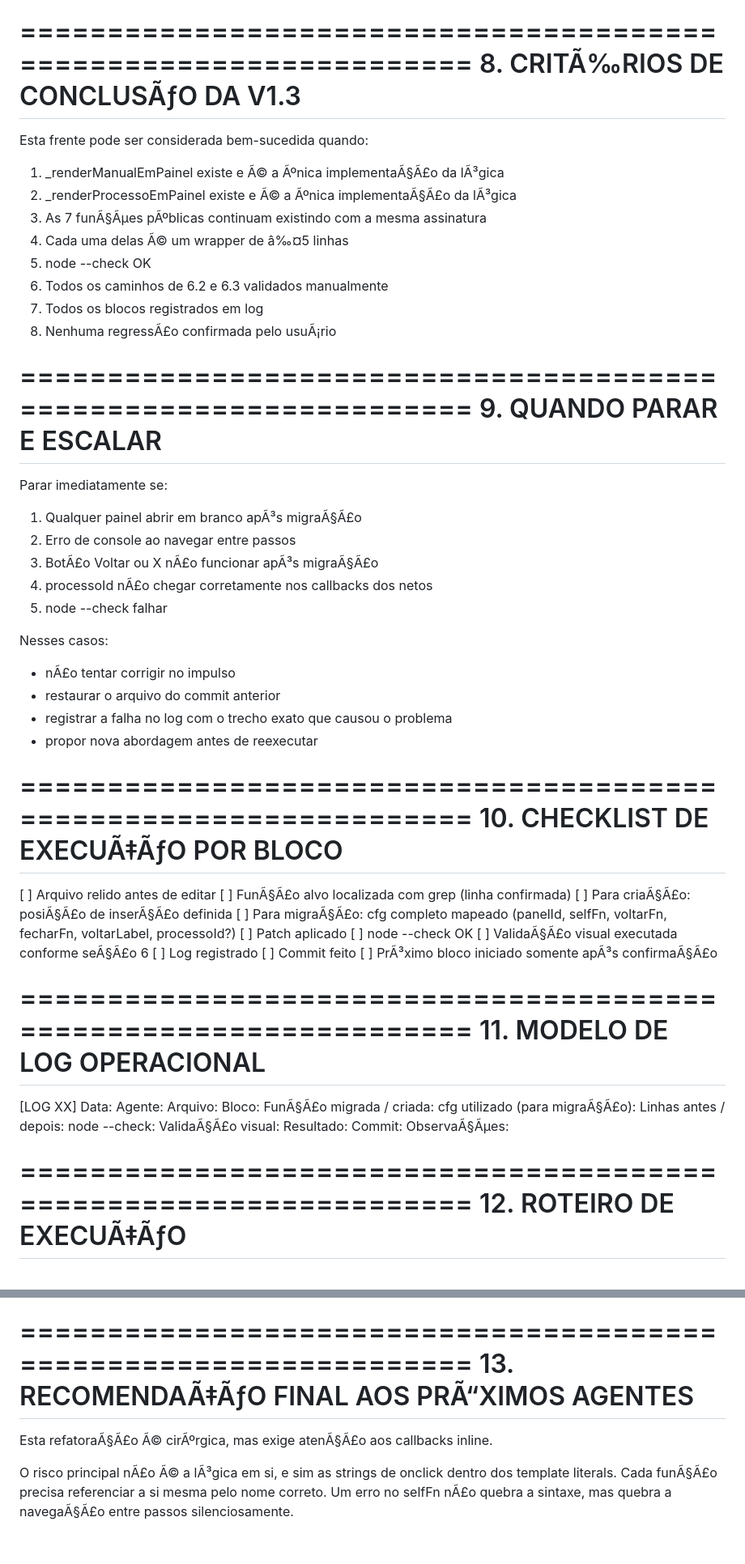
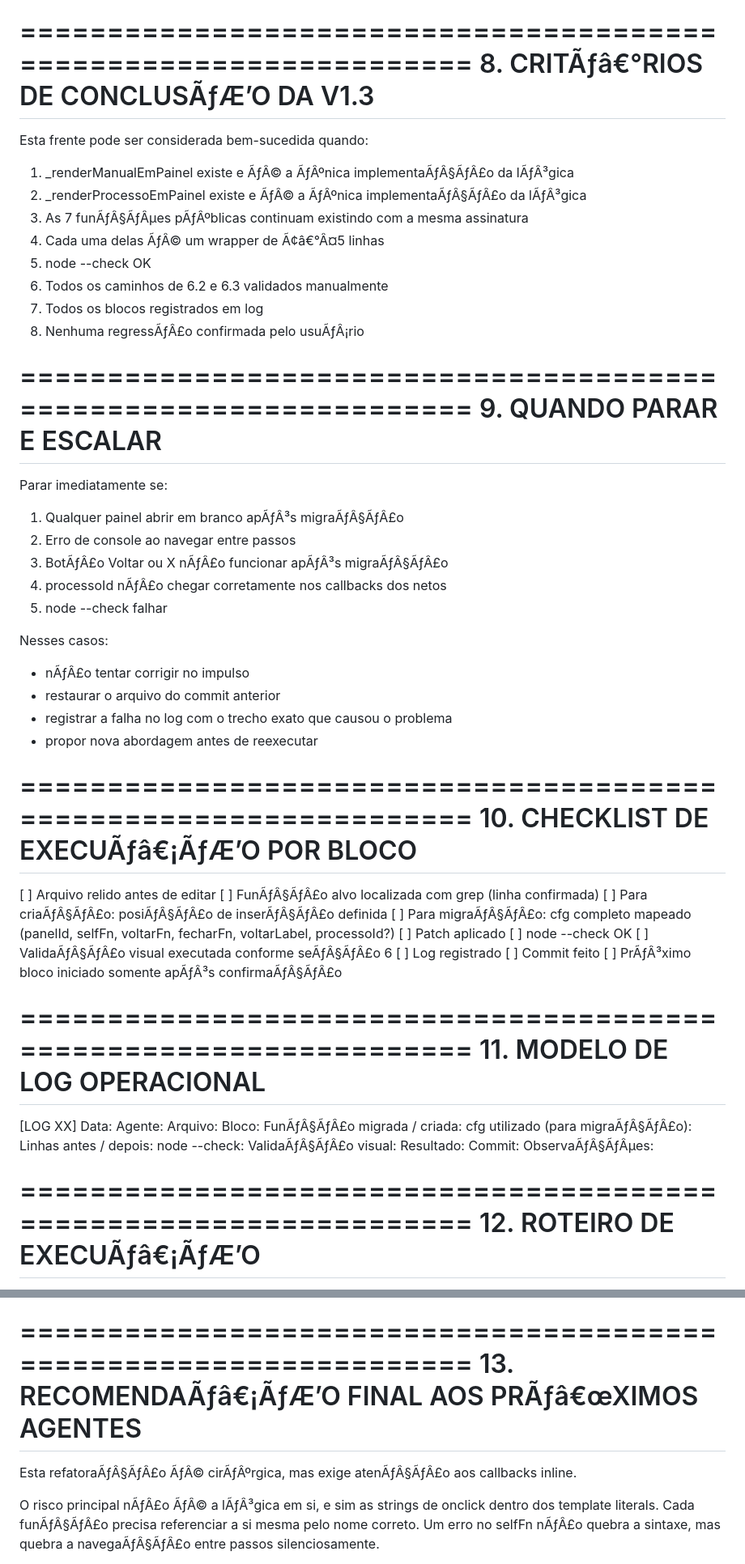
Before and after one commit to josemelao/sisagri, a Markdown page: plano-refatoracao-v1.3.md, 2 parts joined by grey strips. Shown at 81% size. GitHub-like rendering; blank space fills up the shorter version.

```diff
--- a/plano-refatoracao-v1.3.md
+++ b/plano-refatoracao-v1.3.md
@@ -274,47 +274,47 @@ REGRAS ADICIONAIS:
 
 ==================================================================
-8. CRITÃ‰RIOS DE CONCLUSÃƒO DA V1.3
+8. CRITÃƒâ€°RIOS DE CONCLUSÃƒÆ’O DA V1.3
 ==================================================================
 Esta frente pode ser considerada bem-sucedida quando:
 
-1. _renderManualEmPainel existe e Ã© a Ãºnica implementaÃ§Ã£o da lÃ³gica
-2. _renderProcessoEmPainel existe e Ã© a Ãºnica implementaÃ§Ã£o da lÃ³gica
-3. As 7 funÃ§Ãµes pÃºblicas continuam existindo com a mesma assinatura
-4. Cada uma delas Ã© um wrapper de â‰¤5 linhas
+1. _renderManualEmPainel existe e ÃƒÂ© a ÃƒÂºnica implementaÃƒÂ§ÃƒÂ£o da lÃƒÂ³gica
+2. _renderProcessoEmPainel existe e ÃƒÂ© a ÃƒÂºnica implementaÃƒÂ§ÃƒÂ£o da lÃƒÂ³gica
+3. As 7 funÃƒÂ§ÃƒÂµes pÃƒÂºblicas continuam existindo com a mesma assinatura
+4. Cada uma delas ÃƒÂ© um wrapper de Ã¢â€°Â¤5 linhas
 5. node --check OK
 6. Todos os caminhos de 6.2 e 6.3 validados manualmente
 7. Todos os blocos registrados em log
-8. Nenhuma regressÃ£o confirmada pelo usuÃ¡rio
+8. Nenhuma regressÃƒÂ£o confirmada pelo usuÃƒÂ¡rio
 
 ==================================================================
 9. QUANDO PARAR E ESCALAR
 ==================================================================
 Parar imediatamente se:
-1. Qualquer painel abrir em branco apÃ³s migraÃ§Ã£o
+1. Qualquer painel abrir em branco apÃƒÂ³s migraÃƒÂ§ÃƒÂ£o
 2. Erro de console ao navegar entre passos
-3. BotÃ£o Voltar ou X nÃ£o funcionar apÃ³s migraÃ§Ã£o
-4. processoId nÃ£o chegar corretamente nos callbacks dos netos
+3. BotÃƒÂ£o Voltar ou X nÃƒÂ£o funcionar apÃƒÂ³s migraÃƒÂ§ÃƒÂ£o
+4. processoId nÃƒÂ£o chegar corretamente nos callbacks dos netos
 5. node --check falhar
 
 Nesses casos:
-  - nÃ£o tentar corrigir no impulso
+  - nÃƒÂ£o tentar corrigir no impulso
   - restaurar o arquivo do commit anterior
   - registrar a falha no log com o trecho exato que causou o problema
   - propor nova abordagem antes de reexecutar
 
 ==================================================================
-10. CHECKLIST DE EXECUÃ‡ÃƒO POR BLOCO
+10. CHECKLIST DE EXECUÃƒâ€¡ÃƒÆ’O POR BLOCO
 ==================================================================
 [ ] Arquivo relido antes de editar
-[ ] FunÃ§Ã£o alvo localizada com grep (linha confirmada)
-[ ] Para criaÃ§Ã£o: posiÃ§Ã£o de inserÃ§Ã£o definida
-[ ] Para migraÃ§Ã£o: cfg completo mapeado (panelId, selfFn, voltarFn, fecharFn, voltarLabel, processoId?)
+[ ] FunÃƒÂ§ÃƒÂ£o alvo localizada com grep (linha confirmada)
+[ ] Para criaÃƒÂ§ÃƒÂ£o: posiÃƒÂ§ÃƒÂ£o de inserÃƒÂ§ÃƒÂ£o definida
+[ ] Para migraÃƒÂ§ÃƒÂ£o: cfg completo mapeado (panelId, selfFn, voltarFn, fecharFn, voltarLabel, processoId?)
 [ ] Patch aplicado
 [ ] node --check OK
-[ ] ValidaÃ§Ã£o visual executada conforme seÃ§Ã£o 6
+[ ] ValidaÃƒÂ§ÃƒÂ£o visual executada conforme seÃƒÂ§ÃƒÂ£o 6
 [ ] Log registrado
 [ ] Commit feito
-[ ] PrÃ³ximo bloco iniciado somente apÃ³s confirmaÃ§Ã£o
+[ ] PrÃƒÂ³ximo bloco iniciado somente apÃƒÂ³s confirmaÃƒÂ§ÃƒÂ£o
 
 ==================================================================
 11. MODELO DE LOG OPERACIONAL
@@ -324,15 +324,15 @@ Data:
 Agente:
 Arquivo:
 Bloco:
-FunÃ§Ã£o migrada / criada:
-cfg utilizado (para migraÃ§Ã£o):
+FunÃƒÂ§ÃƒÂ£o migrada / criada:
+cfg utilizado (para migraÃƒÂ§ÃƒÂ£o):
 Linhas antes / depois:
 node --check:
-ValidaÃ§Ã£o visual:
+ValidaÃƒÂ§ÃƒÂ£o visual:
 Resultado:
 Commit:
-ObservaÃ§Ãµes:
+ObservaÃƒÂ§ÃƒÂµes:
 
 ==================================================================
-12. ROTEIRO DE EXECUÃ‡ÃƒO
+12. ROTEIRO DE EXECUÃƒâ€¡ÃƒÆ’O
 ==================================================================
@@ -355,11 +355,11 @@ FASE 3 â€” ENCERRAMENTO
 
 ==================================================================
-13. RECOMENDAÃ‡ÃƒO FINAL AOS PRÃ“XIMOS AGENTES
+13. RECOMENDAÃƒâ€¡ÃƒÆ’O FINAL AOS PRÃƒâ€œXIMOS AGENTES
 ==================================================================
-Esta refatoraÃ§Ã£o Ã© cirÃºrgica, mas exige atenÃ§Ã£o aos callbacks inline.
+Esta refatoraÃƒÂ§ÃƒÂ£o ÃƒÂ© cirÃƒÂºrgica, mas exige atenÃƒÂ§ÃƒÂ£o aos callbacks inline.
 
-O risco principal nÃ£o Ã© a lÃ³gica em si, e sim as strings de onclick
-dentro dos template literals. Cada funÃ§Ã£o precisa referenciar a si
-mesma pelo nome correto. Um erro no selfFn nÃ£o quebra a sintaxe, mas
-quebra a navegaÃ§Ã£o entre passos silenciosamente.
+O risco principal nÃƒÂ£o ÃƒÂ© a lÃƒÂ³gica em si, e sim as strings de onclick
+dentro dos template literals. Cada funÃƒÂ§ÃƒÂ£o precisa referenciar a si
+mesma pelo nome correto. Um erro no selfFn nÃƒÂ£o quebra a sintaxe, mas
+quebra a navegaÃƒÂ§ÃƒÂ£o entre passos silenciosamente.
 
```
Also changed, not shown: other parts of plano-refatoracao-v1.3.md (+227 -211 lines).
